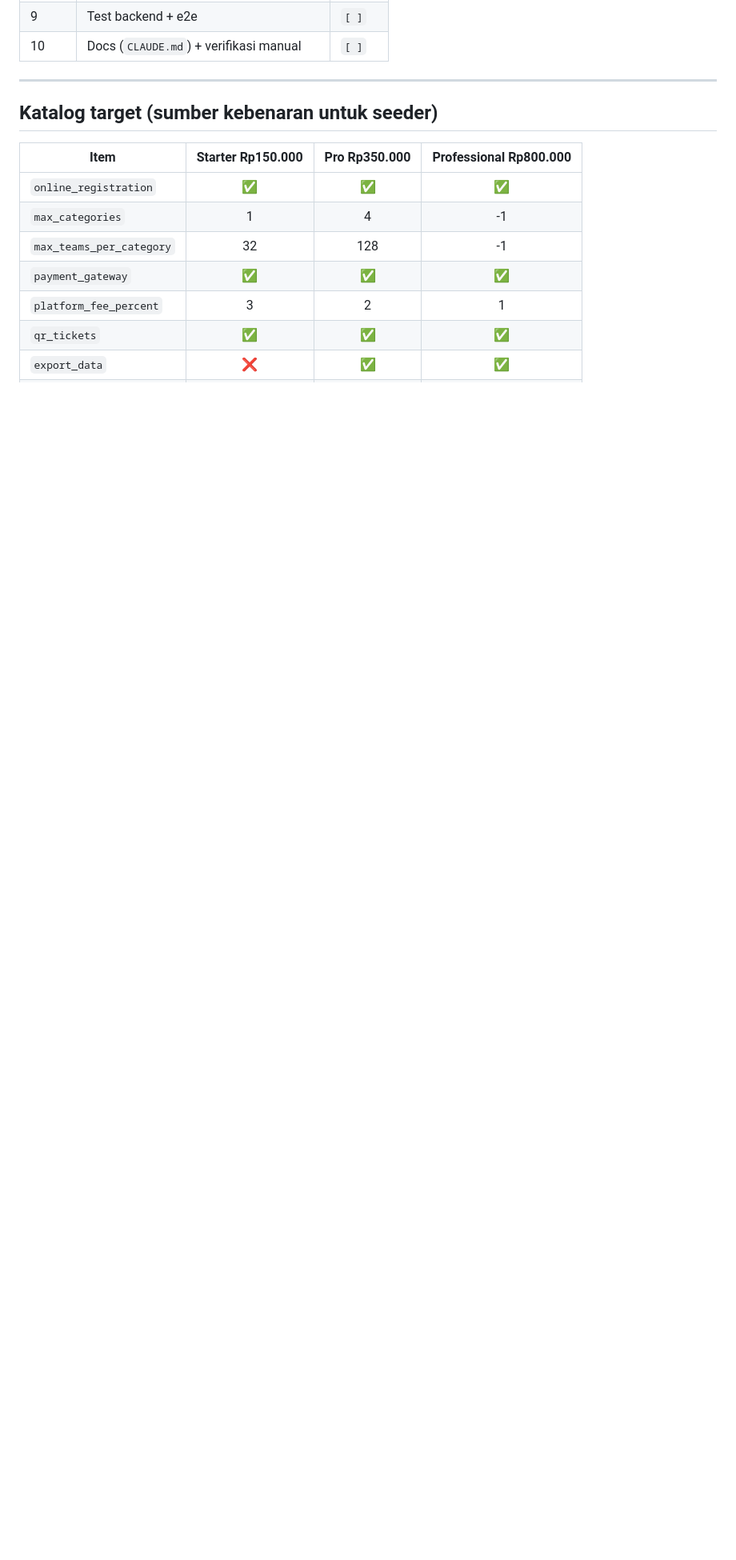
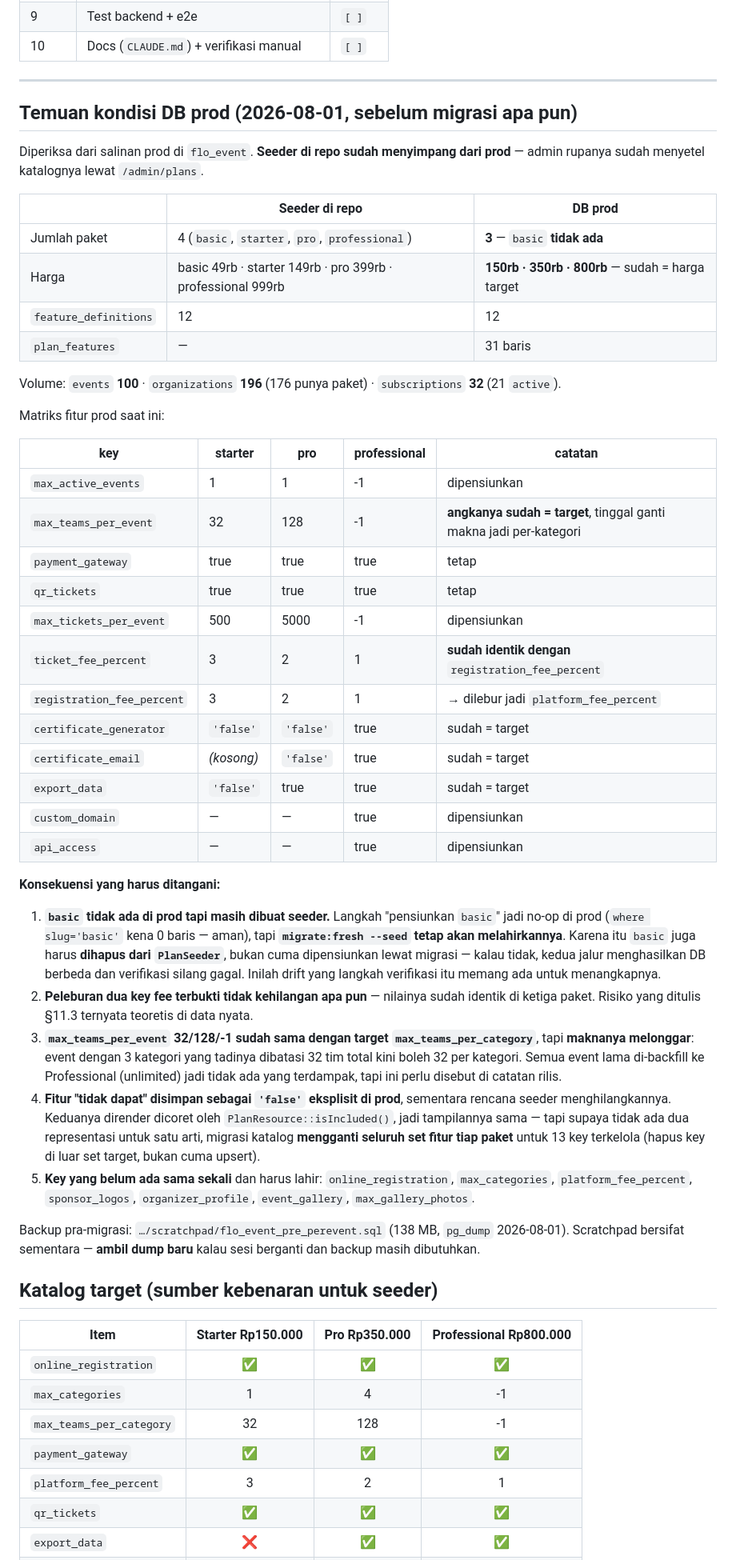
Before and after one commit to ammarwj/flotech, a Markdown page: docs/per-event-billing-progress.md, the part around the change. Shown at 80% size. GitHub-like rendering; blank space fills up the shorter version.

Commit message:
docs: catat kondisi DB prod di tracker
Seeder di repo sudah menyimpang dari prod: prod cuma punya 3 paket (tanpa
basic) dengan harga yang sudah sama dengan target, dan sebagian nilai fitur
sudah disetel manual lewat /admin/plans.

Konsekuensinya basic harus dihapus dari PlanSeeder juga, bukan cuma
dipensiunkan lewat migrasi, supaya migrate dan migrate:fresh --seed tidak
menghasilkan DB yang berbeda.

```diff
--- a/docs/per-event-billing-progress.md
+++ b/docs/per-event-billing-progress.md
@@ -44,6 +44,46 @@ Perintah: test backend `docker compose exec -T api php artisan test` · build we
 | 10 | Docs (`CLAUDE.md`) + verifikasi manual | `[ ]` |
 
 ---
+
+## Temuan kondisi DB prod (2026-08-01, sebelum migrasi apa pun)
+
+Diperiksa dari salinan prod di `flo_event`. **Seeder di repo sudah menyimpang dari prod** — admin rupanya sudah menyetel katalognya lewat `/admin/plans`.
+
+| | Seeder di repo | DB prod |
+|---|---|---|
+| Jumlah paket | 4 (`basic`, `starter`, `pro`, `professional`) | **3** — `basic` **tidak ada** |
+| Harga | basic 49rb · starter 149rb · pro 399rb · professional 999rb | **150rb · 350rb · 800rb** — sudah = harga target |
+| `feature_definitions` | 12 | 12 |
+| `plan_features` | — | 31 baris |
+
+Volume: `events` **100** · `organizations` **196** (176 punya paket) · `subscriptions` **32** (21 `active`).
+
+Matriks fitur prod saat ini:
+
+| key | starter | pro | professional | catatan |
+|---|---|---|---|---|
+| `max_active_events` | 1 | 1 | -1 | dipensiunkan |
+| `max_teams_per_event` | 32 | 128 | -1 | **angkanya sudah = target**, tinggal ganti makna jadi per-kategori |
+| `payment_gateway` | true | true | true | tetap |
+| `qr_tickets` | true | true | true | tetap |
+| `max_tickets_per_event` | 500 | 5000 | -1 | dipensiunkan |
+| `ticket_fee_percent` | 3 | 2 | 1 | **sudah identik dengan** `registration_fee_percent` |
+| `registration_fee_percent` | 3 | 2 | 1 | → dilebur jadi `platform_fee_percent` |
+| `certificate_generator` | `'false'` | `'false'` | true | sudah = target |
+| `certificate_email` | *(kosong)* | `'false'` | true | sudah = target |
+| `export_data` | `'false'` | true | true | sudah = target |
+| `custom_domain` | — | — | true | dipensiunkan |
+| `api_access` | — | — | true | dipensiunkan |
+
+**Konsekuensi yang harus ditangani:**
+
+1. **`basic` tidak ada di prod tapi masih dibuat seeder.** Langkah "pensiunkan `basic`" jadi no-op di prod (`where slug='basic'` kena 0 baris — aman), tapi **`migrate:fresh --seed` tetap akan melahirkannya**. Karena itu `basic` juga harus **dihapus dari `PlanSeeder`**, bukan cuma dipensiunkan lewat migrasi — kalau tidak, kedua jalur menghasilkan DB berbeda dan verifikasi silang gagal. Inilah drift yang langkah verifikasi itu memang ada untuk menangkapnya.
+2. **Peleburan dua key fee terbukti tidak kehilangan apa pun** — nilainya sudah identik di ketiga paket. Risiko yang ditulis §11.3 ternyata teoretis di data nyata.
+3. **`max_teams_per_event` 32/128/-1 sudah sama dengan target `max_teams_per_category`**, tapi **maknanya melonggar**: event dengan 3 kategori yang tadinya dibatasi 32 tim total kini boleh 32 per kategori. Semua event lama di-backfill ke Professional (unlimited) jadi tidak ada yang terdampak, tapi ini perlu disebut di catatan rilis.
+4. **Fitur "tidak dapat" disimpan sebagai `'false'` eksplisit di prod**, sementara rencana seeder menghilangkannya. Keduanya dirender dicoret oleh `PlanResource::isIncluded()`, jadi tampilannya sama — tapi supaya tidak ada dua representasi untuk satu arti, migrasi katalog **mengganti seluruh set fitur tiap paket** untuk 13 key terkelola (hapus key di luar set target, bukan cuma upsert).
+5. **Key yang belum ada sama sekali** dan harus lahir: `online_registration`, `max_categories`, `platform_fee_percent`, `sponsor_logos`, `organizer_profile`, `event_gallery`, `max_gallery_photos`.
+
+Backup pra-migrasi: `…/scratchpad/flo_event_pre_perevent.sql` (138 MB, `pg_dump` 2026-08-01). Scratchpad bersifat sementara — **ambil dump baru** kalau sesi berganti dan backup masih dibutuhkan.
 
 ## Katalog target (sumber kebenaran untuk seeder)
 
```
